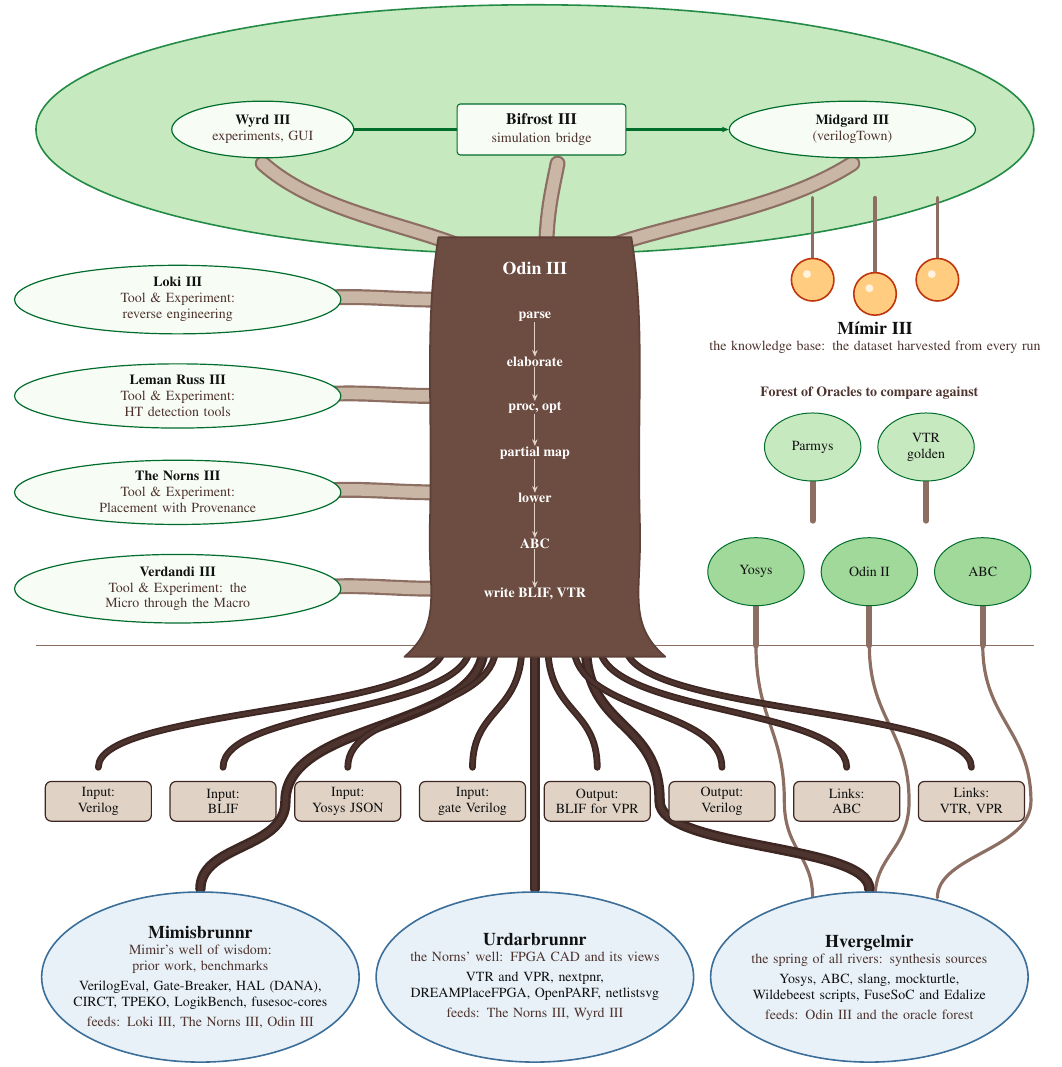
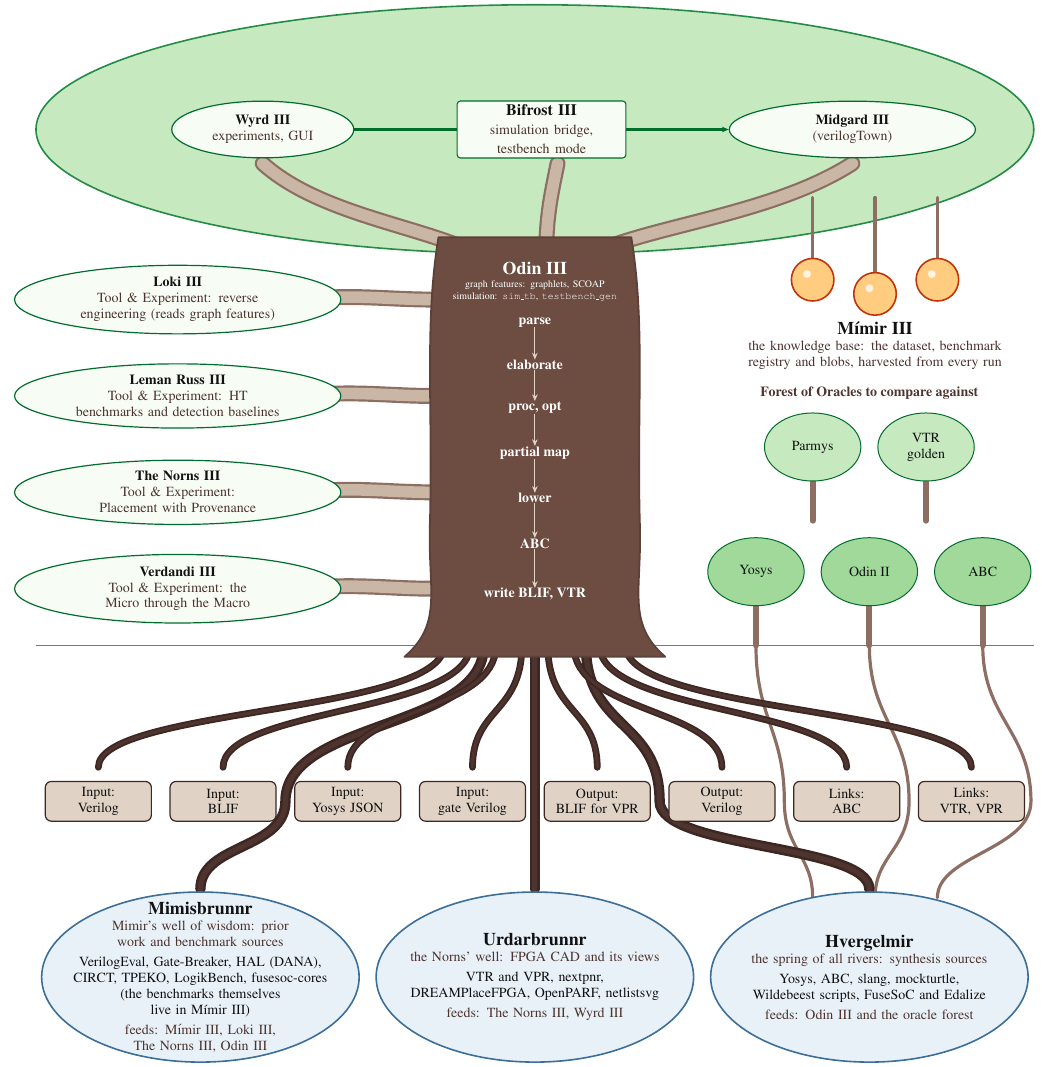
Before and after one commit to drpaj12/YggdrasilIII, a LaTeX figure (images/src/yggdrasil-tree.tex, which reads images/src/fig_yggdrasil.tex): the whole page. Compiled offline with pdfLaTeX.

Commit message:
Figure and layer tables: benchmarks held in Mimir, testbench simulation, graph features as Odin III properties, Leman Russ tool line
Co-Authored-By: Claude Sonnet 5.5 <noreply@anthropic.com>
Claude-Session: https://claude.ai/code/session_01P6Esp73KztT6YCsogGrqbM

```diff
--- a/images/src/fig_yggdrasil.tex
+++ b/images/src/fig_yggdrasil.tex
@@ -36,7 +36,7 @@
       (\tx,0.3) .. controls (\tx,-1.2) and (\gx,-1.0) .. (\gx,-2.45) .. controls (\gx,-3.3) and (\wx,-3.2) .. (\wx,-4.0);
   }
   \foreach \wx/\name/\gloss/\items/\feeds in {
-    -5.9/Mimisbrunnr/{Mimir's well of wisdom: prior work, benchmarks}/{VerilogEval, Gate-Breaker, HAL (DANA),\\CIRCT, TPEKO, LogikBench, fusesoc-cores}/{Loki~III, The Norns~III, Odin~III},
+    -5.9/Mimisbrunnr/{Mimir's well of wisdom: prior work and benchmark sources}/{VerilogEval, Gate-Breaker, HAL (DANA),\\CIRCT, TPEKO, LogikBench, fusesoc-cores\\(the benchmarks themselves live in M\'{\i}mir~III)}/{M\'{\i}mir~III, Loki~III, The Norns~III, Odin~III},
     0.0/Urdarbrunnr/{the Norns' well: FPGA CAD and its views}/{VTR and VPR, nextpnr,\\DREAMPlaceFPGA, OpenPARF, netlistsvg}/{The Norns~III, Wyrd~III},
     5.9/Hvergelmir/{the spring of all rivers: synthesis sources}/{Yosys, ABC, slang, mockturtle,\\Wildebeest scripts, FuseSoC and Edalize}/{Odin~III and the oracle forest}}{
     \node[ellipse, draw=o3wel8, fill=o3wel1, line width=0.8pt, minimum width=56mm, minimum height=30mm,
@@ -84,29 +84,31 @@
     -- (1.7,7.5) .. controls (1.95,6.0) and (1.8,4.5) .. (1.85,2.5)
     .. controls (1.9,1.3) and (1.6,0.7) .. (2.3,0.1) -- cycle;
   \node[font=\small\bfseries, text=white] at (0,6.95) {Odin III};
-  \foreach \y/\t [count=\i] in {6.1/parse, 5.3/elaborate, 4.5/{proc, opt}, 3.7/partial map,
+  \node[font=\tiny, text=white, align=center, text width=33mm, inner sep=0pt] at (0,6.55)
+    {graph features: graphlets, SCOAP\\simulation: \texttt{sim\_tb}, \texttt{testbench\_gen}};
+  \foreach \y/\t [count=\i] in {6.0/parse, 5.25/elaborate, 4.5/{proc, opt}, 3.7/partial map,
                                 2.9/lower, 2.1/ABC, 1.2/{write BLIF, VTR}}{
     \node[stp] (st\i) at (0,\y) {\t};
   }
   \foreach \a/\b in {1/2, 2/3, 3/4, 4/5, 5/6, 6/7}{
     \draw[->, draw=o3brn3, line width=0.5pt] (st\a.south) -- (st\b.north);
   }
-  % ---- the fruit: Mimir III hangs from the canopy ----------------------------------------------------
+  % ---- the fruit: Mimir III hangs from the canopy (it holds the benchmark registry) ----------------------------------------------------
   \foreach \x/\y in {4.9/6.75, 6.0/6.5, 7.1/6.75}{
     \draw[line width=1.6pt, draw=o3brn5, line cap=round] (\x,8.2) -- (\x,\y+0.35);
     \node[fruit] at (\x,\y) {};
     \fill[o3fru1] (\x-0.1,\y+0.1) circle (0.07);
   }
   \node[font=\scriptsize, text width=62mm, align=center, inner sep=1pt, anchor=north] at (6.0,6.05)
-    {\textbf{\small M\'{\i}mir~III}\\\odinsub{the knowledge base: the dataset harvested from every run}};
+    {\textbf{\small M\'{\i}mir~III}\\\odinsub{the knowledge base: the dataset, benchmark registry and blobs, harvested from every run}};
   % ---- canopy pieces ----------------------------------------------------------------------------
   \node[leaf, text width=22mm, minimum height=10mm] (wyrd) at (-4.8,9.4) {\textbf{Wyrd~III}\\\odinsub{experiments, GUI}};
   \node[leaf, text width=30mm, minimum height=10mm] (mid) at (5.6,9.4) {\textbf{Midgard~III}\\\odinsub{(verilogTown)}};
   \draw[->, line width=1.6pt, draw=o3grn8] (wyrd.east) -- (mid.west)
-    node[pos=0.5, box, draw=o3grn8, fill=o3grn1, text width=28mm, minimum height=9mm] {\textbf{Bifrost~III}\\\odinsub{simulation bridge}};
+    node[pos=0.5, box, draw=o3grn8, fill=o3grn1, text width=28mm, minimum height=9mm] {\textbf{Bifrost~III}\\\odinsub{simulation bridge, testbench mode}};
   % ---- tools and experiments on side branches ---------------------------------------------------------
-  \node[leaf, text width=40mm, minimum height=11mm] (lok) at (-6.3,6.4) {\textbf{Loki~III}\\\odinsub{Tool \& Experiment: reverse engineering}};
-  \node[leaf, text width=40mm, minimum height=11mm] (lr)  at (-6.3,4.7) {\textbf{Leman~Russ~III}\\\odinsub{Tool \& Experiment: HT detection tools}};
+  \node[leaf, text width=40mm, minimum height=11mm] (lok) at (-6.3,6.4) {\textbf{Loki~III}\\\odinsub{Tool \& Experiment: reverse engineering (reads graph features)}};
+  \node[leaf, text width=40mm, minimum height=11mm] (lr)  at (-6.3,4.7) {\textbf{Leman~Russ~III}\\\odinsub{Tool \& Experiment: HT benchmarks and detection baselines}};
   \node[leaf, text width=40mm, minimum height=11mm] (nor) at (-6.3,3.0) {\textbf{The Norns~III}\\\odinsub{Tool \& Experiment: Placement with Provenance}};
   \node[leaf, text width=40mm, minimum height=11mm] (ver) at (-6.3,1.3) {\textbf{Verdandi~III}\\\odinsub{Tool \& Experiment: the Micro through the Macro}};
 \end{tikzpicture}
```
Also changed, not shown: docs/index.md (+5 -5 lines), README.md, images/yggdrasil-tree.png, images/yggdrasil-tree.svg.
